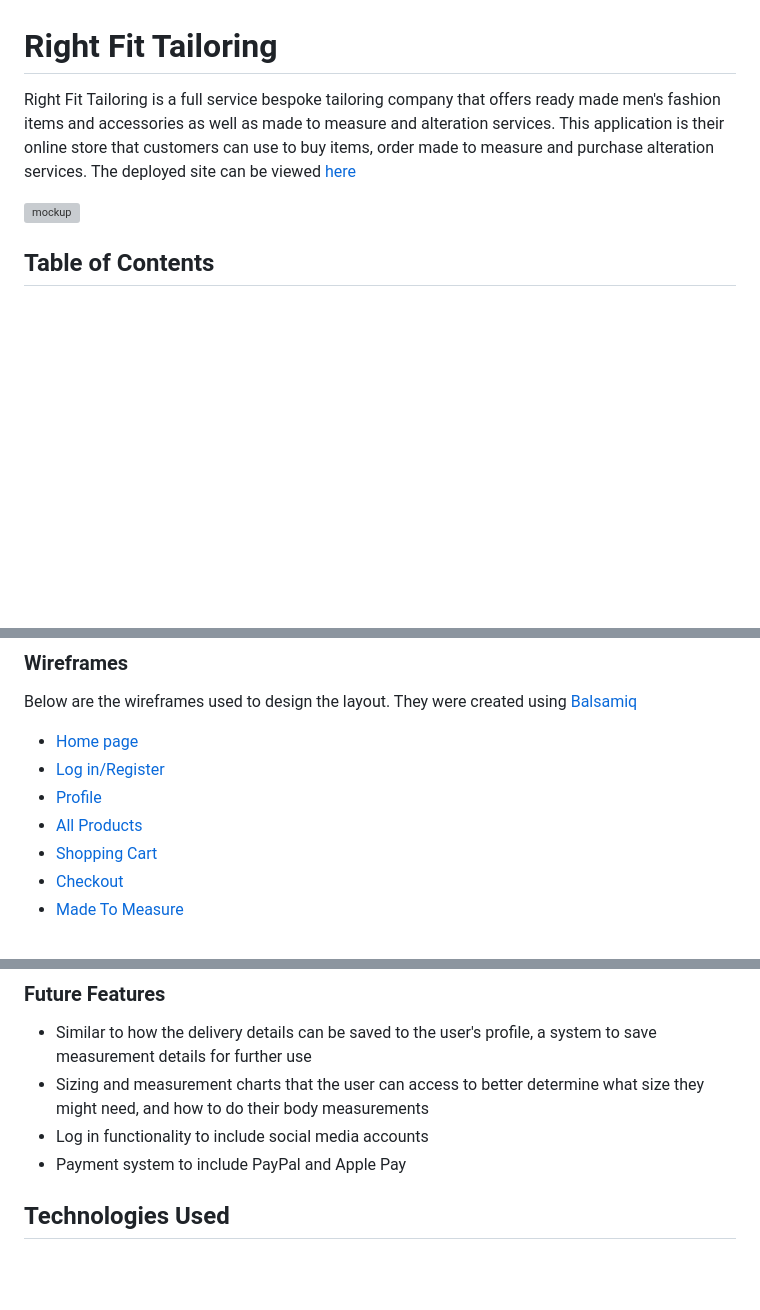
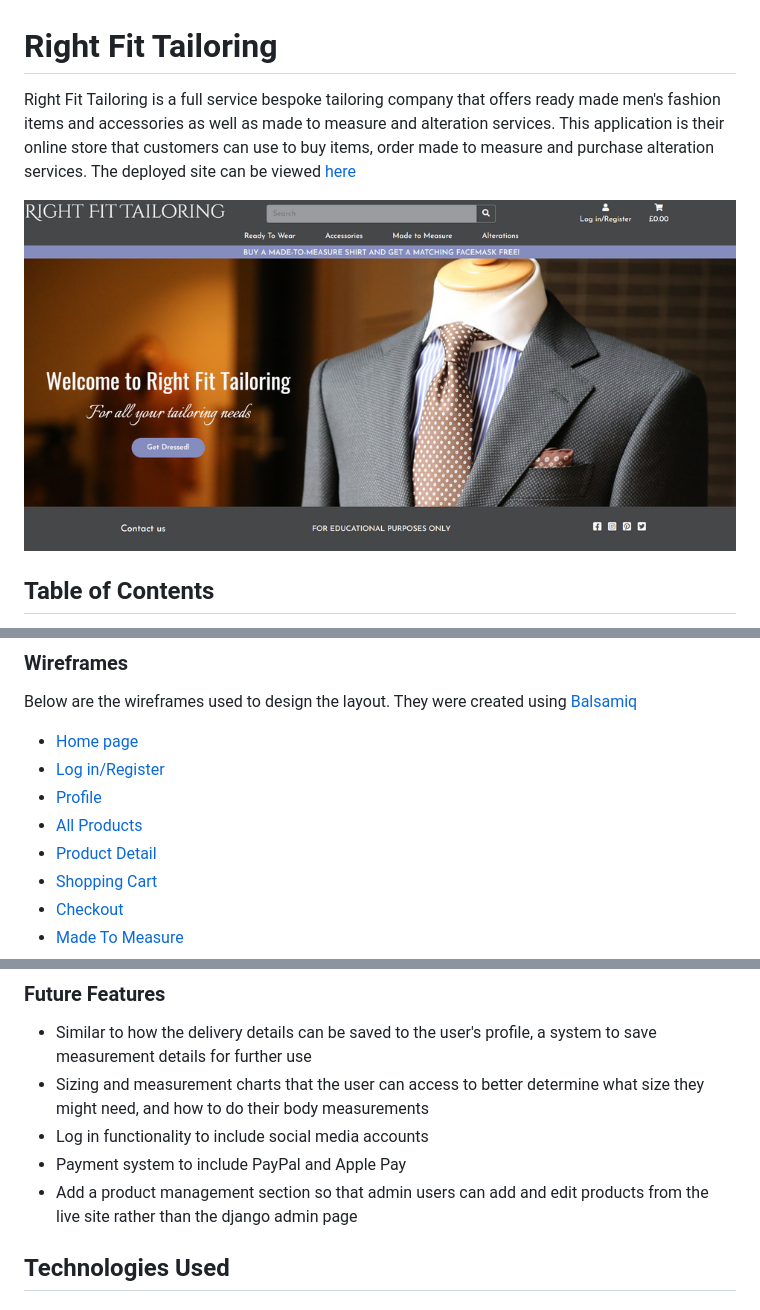
Before and after one commit to tealhorizon87/ms4_right-fit-tailoring, a Markdown page: README.md, 3 parts joined by grey strips. Rendered like a GitHub page; pictures changed too: docs/images/home-page-small.png (added); blank space fills up the shorter version; grey boxes are pictures that could not be loaded.

Commit message:
Add README and TESTING content

```diff
--- a/README.md
+++ b/README.md
@@ -4,5 +4,5 @@ Right Fit Tailoring is a full service bespoke tailoring company that offers read
 
-![mockup](#)
+![mockup](docs/images/home-page-small.png)
 
 ## Table of Contents
 1. [UX](#ux)
@@ -94,6 +94,7 @@ Below are the wireframes used to design the layout. They were created using [Bal
   - [Log in/Register](docs/wireframes/2_login_register.png)
   - [Profile](docs/wireframes/3_profile.png)
   - [All Products](docs/wireframes/4_all_products.png)
+  - [Product Detail](docs/wireframes/12_product_detail.png)
   - [Shopping Cart](docs/wireframes/5_shopping_cart.png)
   - [Checkout](docs/wireframes/6_checkout.png)
   - [Made To Measure](docs/wireframes/7_made_to_measure.png)
@@ -122,6 +123,7 @@ Below is the link to a tabulated view of how the data is stored in the database.
 - Sizing and measurement charts that the user can access to better determine what size they might need, and how to do their body measurements
 - Log in functionality to include social media accounts
 - Payment system to include PayPal and Apple Pay
+- Add a product management section so that admin users can add and edit products from the live site rather than the django admin page
 
 ## Technologies Used
 ### Languages:
```
Also changed, not shown: other parts of README.md (+1 -1 lines), TESTING.md (+2 -0 lines), docs/wireframes/12_product_detail.png (added), 2 other files.
